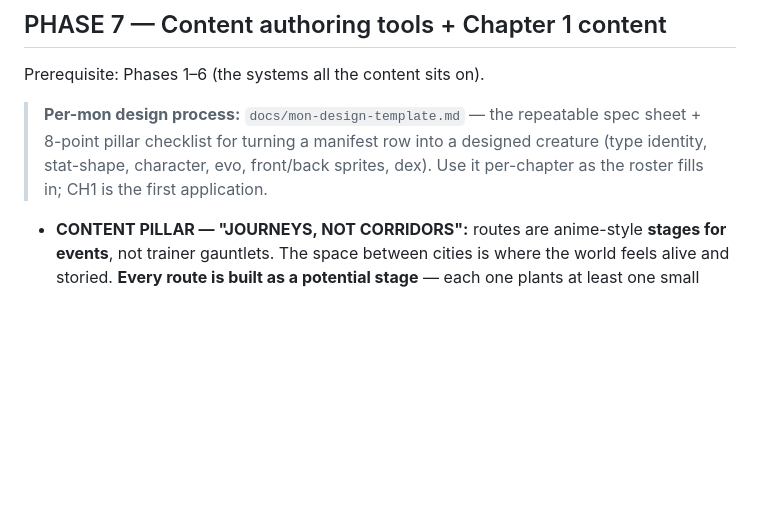
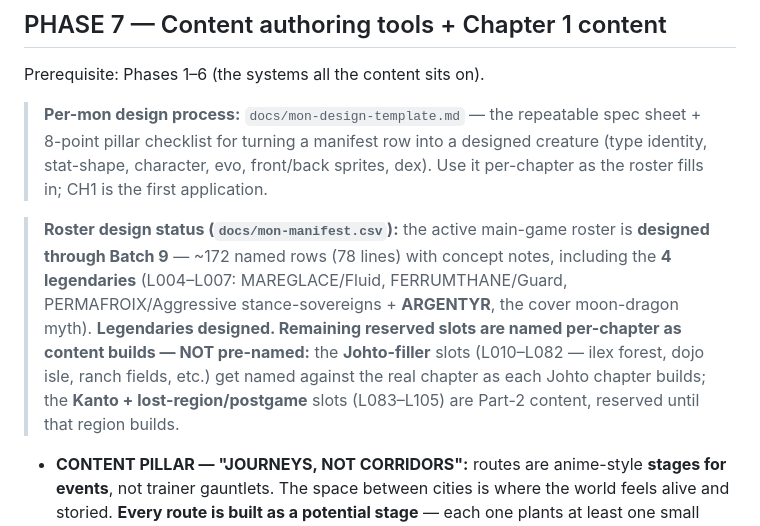
Before and after one commit to Mathiano/Project-Argent, a Markdown page: BUILD-ROADMAP.md, the part around the change. Drawn GitHub-style; blank space fills up the shorter version.

Commit message:
docs: roster design status — legendaries done; reserved slots named per-chapter (Johto-filler + Kanto/postgame)

```diff
--- a/BUILD-ROADMAP.md
+++ b/BUILD-ROADMAP.md
@@ -76,6 +76,8 @@ Prerequisite: Phases 1–6 (the systems all the content sits on).
 
 > **Per-mon design process:** `docs/mon-design-template.md` — the repeatable spec sheet + 8-point pillar checklist for turning a manifest row into a designed creature (type identity, stat-shape, character, evo, front/back sprites, dex). Use it per-chapter as the roster fills in; CH1 is the first application.
 
+> **Roster design status (`docs/mon-manifest.csv`):** the active main-game roster is **designed through Batch 9** — ~172 named rows (78 lines) with concept notes, including the **4 legendaries** (L004–L007: MAREGLACE/Fluid, FERRUMTHANE/Guard, PERMAFROIX/Aggressive stance-sovereigns + **ARGENTYR**, the cover moon-dragon myth). **Legendaries designed. Remaining reserved slots are named per-chapter as content builds — NOT pre-named:** the **Johto-filler** slots (L010–L082 — ilex forest, dojo isle, ranch fields, etc.) get named against the real chapter as each Johto chapter builds; the **Kanto + lost-region/postgame** slots (L083–L105) are Part-2 content, reserved until that region builds.
+
 - **CONTENT PILLAR — "JOURNEYS, NOT CORRIDORS":** routes are anime-style **stages for events**, not trainer gauntlets. The space between cities is where the world feels alive and storied. **Every route is built as a potential stage** — each one plants at least one small "something happens" beat (a vignette, a discovery), not just encounters + trainers. (Established in Sprint 1.)
 - **Sprint 1 — "The First Road" (Hearthwick → Violet)** ✅ **SHIPPED (2026-06-16)** — `KICKOFF-phase7-sprint1-first-road.md`. The chapter TEMPLATE proven once: Route 31 rebuilt as a real multi-screen journey (varied terrain — grass/forest/impassable pond with a marooned islet as the deferred-traversal seam; easy approachable trainers; terrain-varied encounters; hidden items; the **lost-mon** seed event), Violet rebuilt as a functional **plaster** city (gym-as-building + enterable Center/Mart), and an animated-tile art proof (grass sway + water ripple). New overworld plumbing: the `give-item` verb + a multi-frame animated-tile render path. Engine/ladders bit-identical. **Later sprints replicate the template** (Violet's full population, the rival fight, the Rocket beat, more routes).
 - Real Route 31 + Violet with proper trainers, the rival's first fight (KAMON v2 card — already queued), the first Rocket beat, gym trainers feeding scout reports.
```
